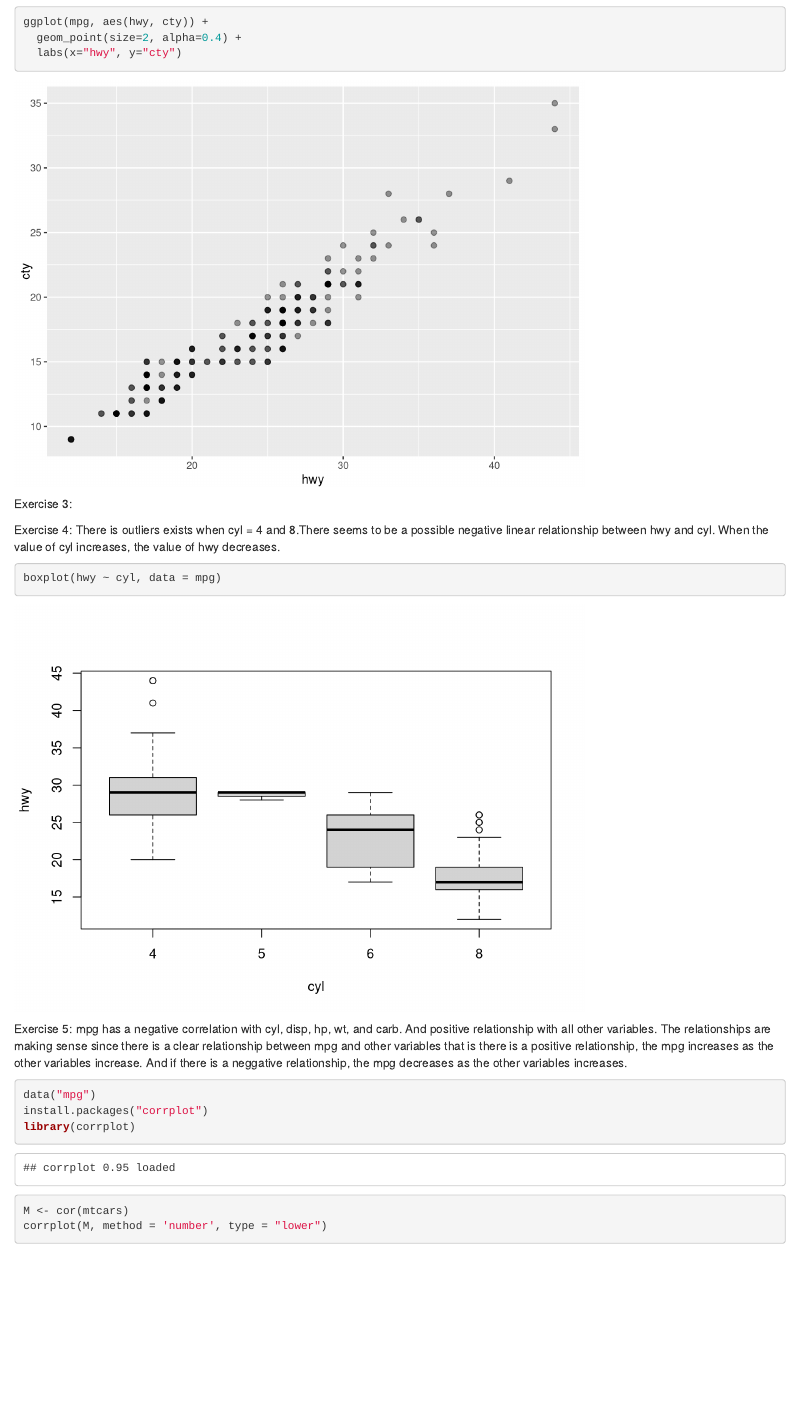
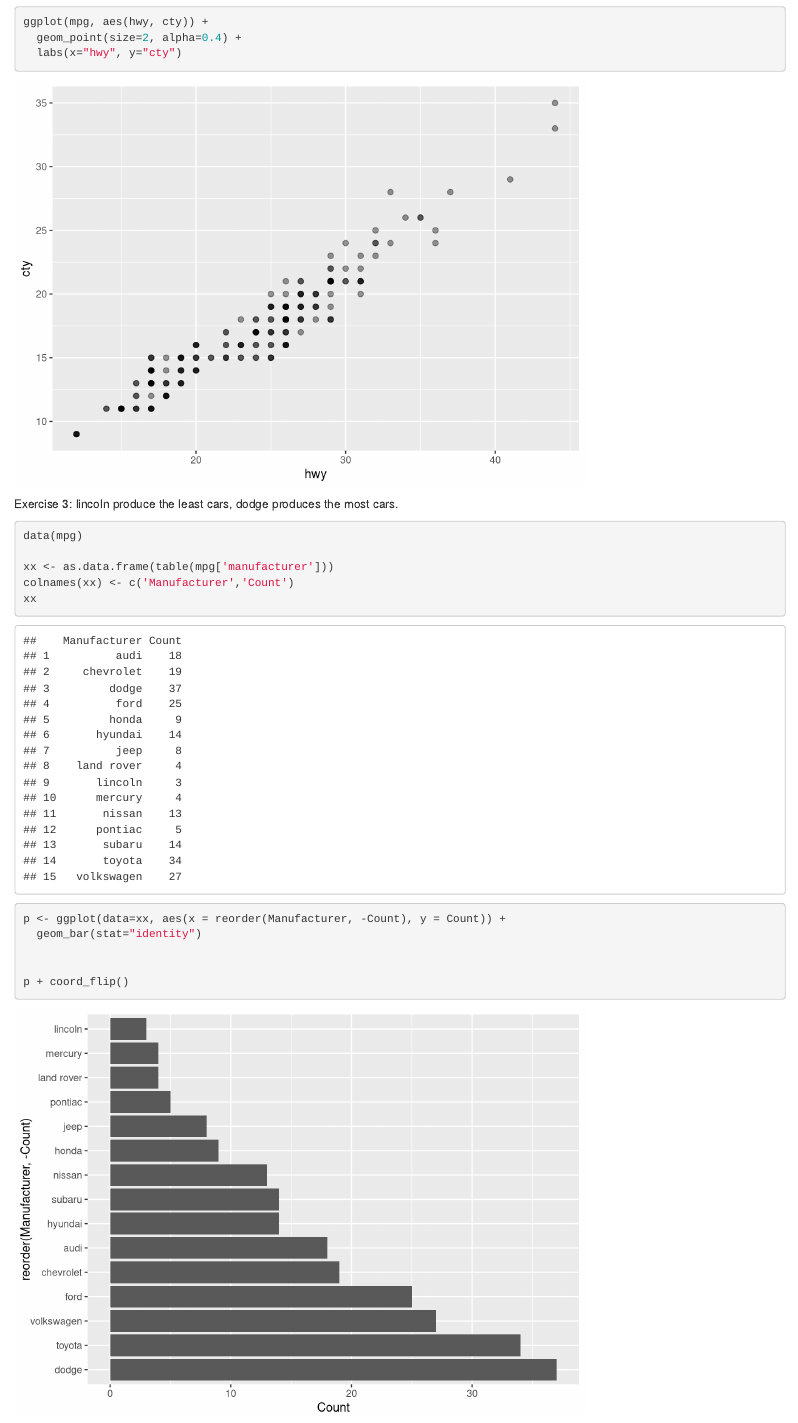
Before and after one commit to Qyang00/lab-1-qyangfu, an R Markdown document (PSTAT 131 HW1.Rmd): the page in a window 1100 px wide, from 1600 px down. Rendered offline with R 4.5, knitr and Pandoc, with nearby package versions.

Commit message:
Add files via upload
HW1

````diff
--- a/PSTAT 131 HW1.Rmd
+++ b/PSTAT 131 HW1.Rmd
@@ -66,8 +66,20 @@ ggplot(mpg, aes(hwy, cty)) +
 ```
 
 Exercise 3:
+lincoln produce the least cars, dodge produces the most cars.
 ```{r}
+data(mpg)
 
+xx <- as.data.frame(table(mpg['manufacturer']))
+colnames(xx) <- c('Manufacturer','Count')
+xx
+
+
+p <- ggplot(data=xx, aes(x = reorder(Manufacturer, -Count), y = Count)) +
+  geom_bar(stat="identity")
+
+
+p + coord_flip()
 ```
 
 Exercise 4:
````
